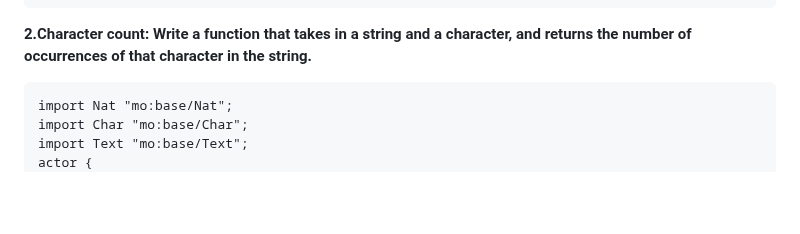
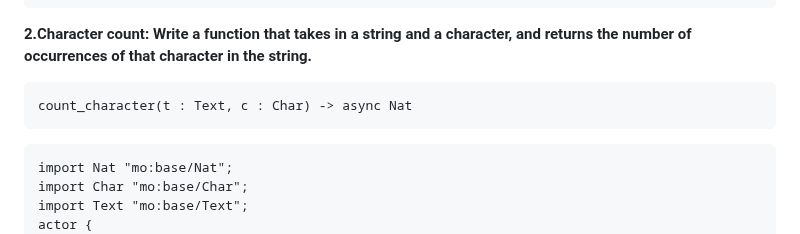
Before and after one commit to ozkangurhan/motokobootcamp2023, a Markdown page: day2/questions.md, the part around the change. Rendered like a GitHub page; blank space fills up the shorter version.

````diff
--- a/day2/questions.md
+++ b/day2/questions.md
@@ -73,6 +73,10 @@ actor {
 };
 ```
 **2.Character count: Write a function that takes in a string and a character, and returns the number of occurrences of that character in the string.**
+```
+count_character(t : Text, c : Char) -> async Nat
+```
+
 ```
 import Nat "mo:base/Nat";
 import Char "mo:base/Char";
````
